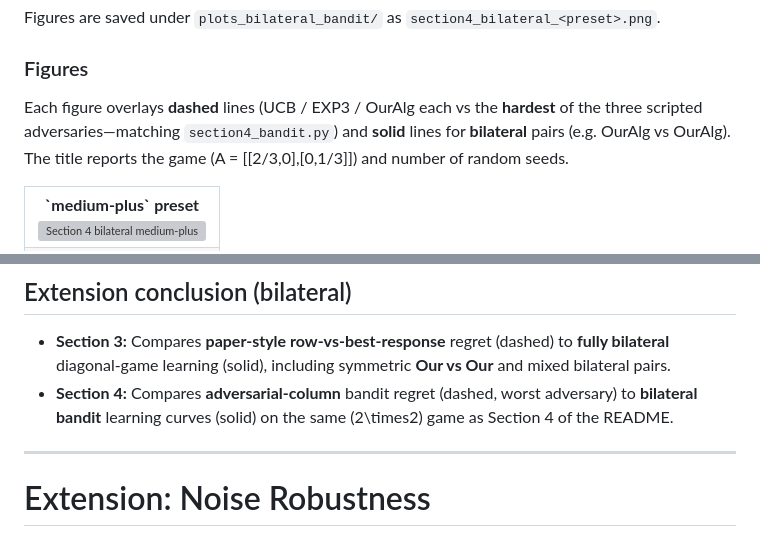
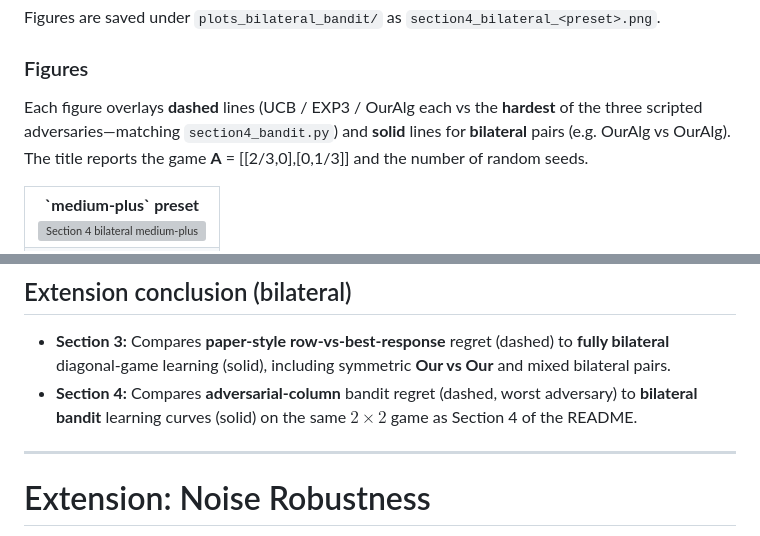
Before and after one commit to MateoLopez00/Zero-Sum-MatrixGames, a Markdown page: README.md, 2 parts joined by grey strips. Rendered like a GitHub page; grey boxes are pictures that could not be loaded.

```diff
--- a/README.md
+++ b/README.md
@@ -190,7 +190,7 @@ Figures are saved under `plots_bilateral_bandit/` as `section4_bilateral_<preset
 
 ### Figures
 
-Each figure overlays **dashed** lines (UCB / EXP3 / OurAlg each vs the **hardest** of the three scripted adversaries—matching `section4_bandit.py`) and **solid** lines for **bilateral** pairs (e.g. OurAlg vs OurAlg). The title reports the game \(A = [[2/3,0],[0,1/3]]\) and number of random seeds.
+Each figure overlays **dashed** lines (UCB / EXP3 / OurAlg each vs the **hardest** of the three scripted adversaries—matching `section4_bandit.py`) and **solid** lines for **bilateral** pairs (e.g. OurAlg vs OurAlg). The title reports the game **A** = [[2/3,0],[0,1/3]] and the number of random seeds.
 
 <table>
   <tr>
@@ -206,7 +206,7 @@ Each figure overlays **dashed** lines (UCB / EXP3 / OurAlg each vs the **hardest
 ## Extension conclusion (bilateral)
 
 - **Section 3:** Compares **paper-style row-vs-best-response** regret (dashed) to **fully bilateral** diagonal-game learning (solid), including symmetric **Our vs Our** and mixed bilateral pairs.
-- **Section 4:** Compares **adversarial-column** bandit regret (dashed, worst adversary) to **bilateral bandit** learning curves (solid) on the same \(2\times2\) game as Section 4 of the README.
+- **Section 4:** Compares **adversarial-column** bandit regret (dashed, worst adversary) to **bilateral bandit** learning curves (solid) on the same $2\times 2$ game as Section 4 of the README.
 
 ---
 
```
Also changed, not shown: other parts of README.md (+15 -15 lines).
